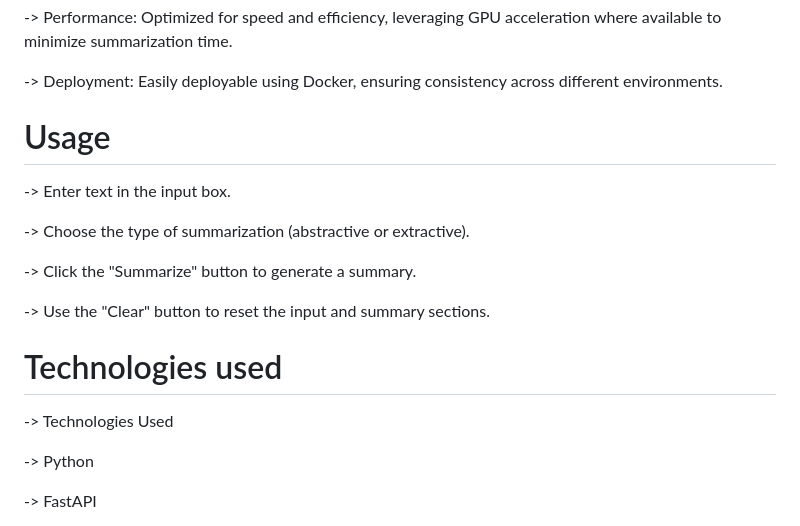
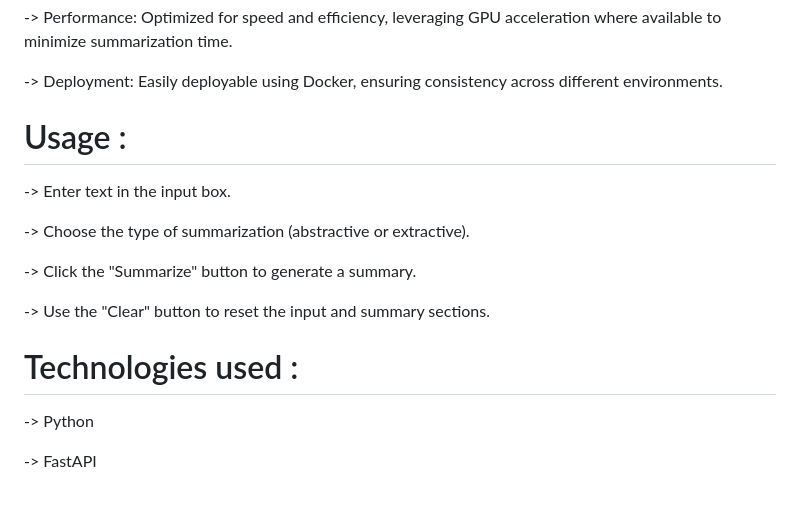
Before and after one commit to SounakPatra7/Text-Summarization, a Markdown page: README.md, the part around one of its changes. Drawn GitHub-style; blank space fills up the shorter version.

```diff
--- a/README.md
+++ b/README.md
@@ -87,7 +87,7 @@ Python-based web application for text summarization using FastAPI and Hugging Fa
 
 -> Deployment: Easily deployable using Docker, ensuring consistency across different environments.
 
-# Usage
+# Usage :
 -> Enter text in the input box.
 
 -> Choose the type of summarization (abstractive or extractive).
@@ -96,9 +96,7 @@ Python-based web application for text summarization using FastAPI and Hugging Fa
 
 -> Use the "Clear" button to reset the input and summary sections.
 
-# Technologies used
--> Technologies Used
-
+# Technologies used :
 -> Python
 
 -> FastAPI
```
Also changed, not shown: other parts of README.md (+3 -3 lines).
